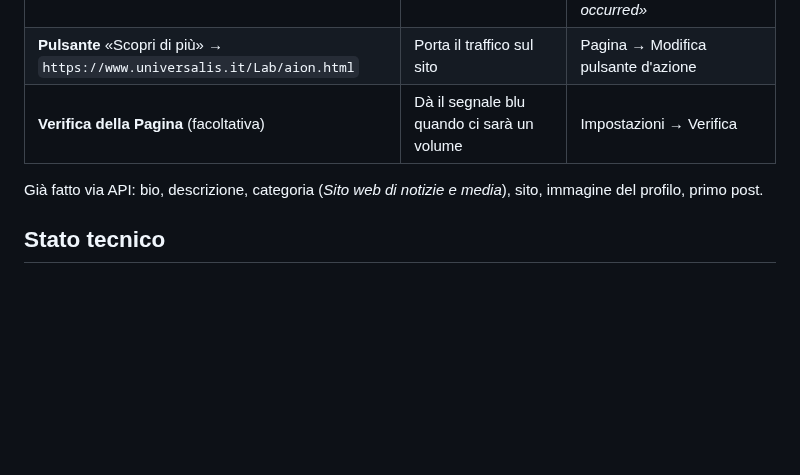
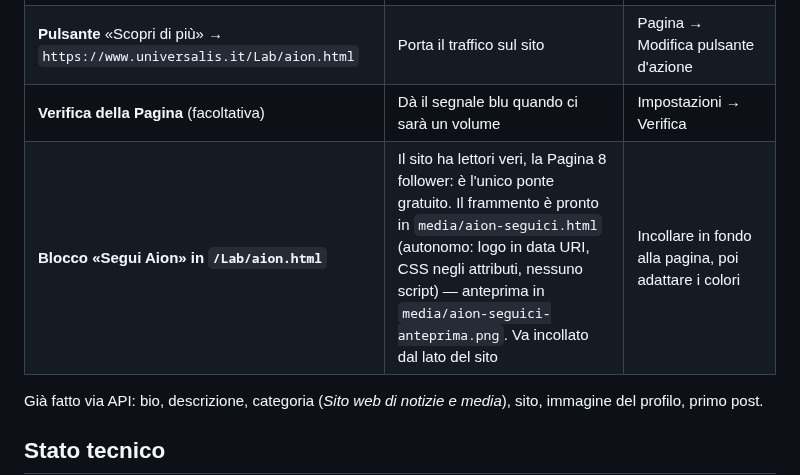
Before and after one commit to Simus100/universalis-harness, a Markdown page: media/aion-testata.md, the part around the change. Drawn GitHub-style; blank space fills up the shorter version.

```diff
--- a/media/aion-testata.md
+++ b/media/aion-testata.md
@@ -140,6 +140,7 @@ Verificato il 19/10/2026 con chiamate reali alla Graph API v26.0.
 | **Copertina** (`media/aion-copertina@2x.png`) | È ancora vuota | Pagina → Modifica copertina. *L'API risponde «An unknown error has occurred»* |
 | **Pulsante** «Scopri di più» → `https://www.universalis.it/Lab/aion.html` | Porta il traffico sul sito | Pagina → Modifica pulsante d'azione |
 | **Verifica della Pagina** (facoltativa) | Dà il segnale blu quando ci sarà un volume | Impostazioni → Verifica |
+| **Blocco «Segui Aion» in `/Lab/aion.html`** | Il sito ha lettori veri, la Pagina 8 follower: è l'unico ponte gratuito. Il frammento è pronto in `media/aion-seguici.html` (autonomo: logo in data URI, CSS negli attributi, nessuno script) — anteprima in `media/aion-seguici-anteprima.png`. Va incollato dal lato del sito | Incollare in fondo alla pagina, poi adattare i colori |
 
 Già fatto via API: bio, descrizione, categoria (*Sito web di notizie e media*), sito,
 immagine del profilo, primo post.
```
Also changed, not shown: media/aion-knowledge/40-canali.md (+8 -0 lines), media/aion-seguici-anteprima.png (added), 1 other file.
